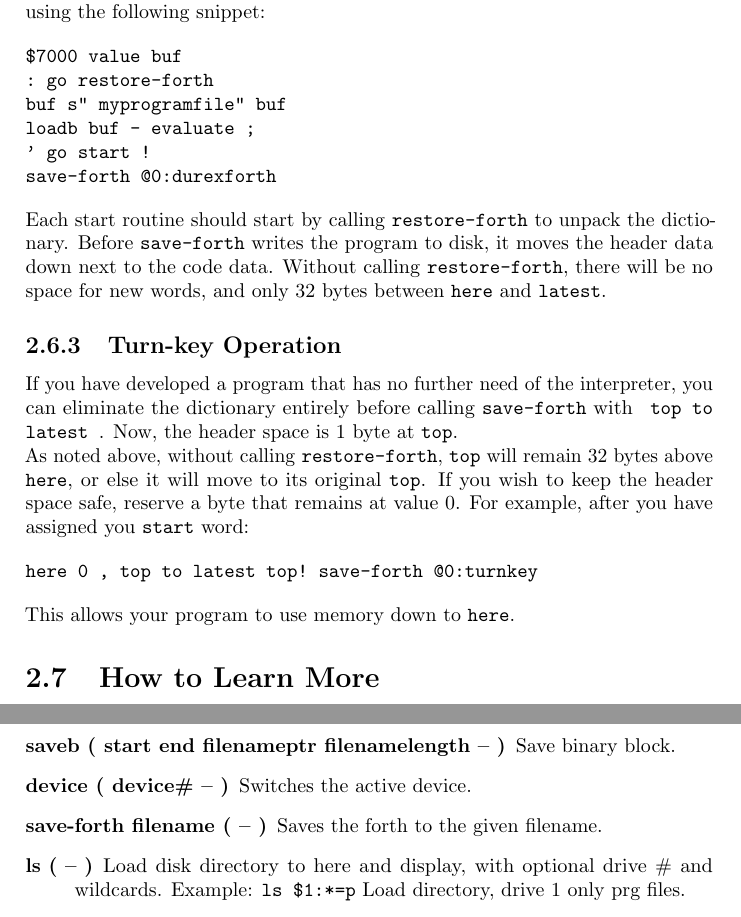
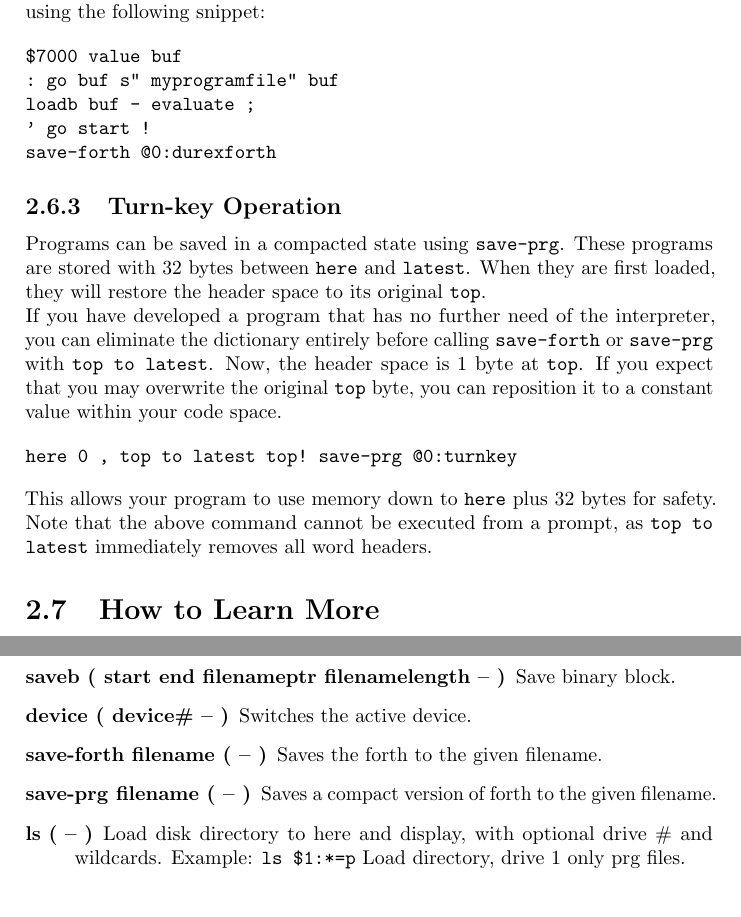
Before and after one commit to jkotlinski/durexforth, a LaTeX thesis (docs/manual.tex, which reads docs/tutorial.tex, docs/words.tex): two parts of pages 10 and 23 of 34, joined at a grey line, cut so that both start at the same text. Compiled offline with pdfLaTeX.

Commit message:
Fixed MARKER, added DEFINES, SAVE-PRG

```diff
--- a/docs/tutorial.tex
+++ b/docs/tutorial.tex
@@ -140,26 +140,23 @@ When writing a new program using a PC text editor, it is practical to configure
 
 \begin{verbatim}
 $7000 value buf
-: go restore-forth
-buf s" myprogramfile" buf
+: go buf s" myprogramfile" buf
 loadb buf - evaluate ;
 ' go start !
 save-forth @0:durexforth
 \end{verbatim}
 
-Each start routine should start by calling \texttt{restore-forth} to unpack the dictionary. Before \texttt{save-forth} writes the program to disk, it moves the header data down next to the code data. Without calling \texttt{restore-forth}, there will be no space for new words, and only 32 bytes between \texttt{here} and \texttt{latest}.
-
 \subsection{Turn-key Operation}
 
-If you have developed a program that has no further need of the interpreter, you can eliminate the dictionary entirely before calling \texttt{save-forth} with \texttt{ top to latest }. Now, the header space is 1 byte at \texttt{top}.
+Programs can be saved in a compacted state using \texttt{save-prg}. These programs are stored with 32 bytes between \texttt{here} and \texttt{latest}. When they are first loaded, they will restore the header space to its original \texttt{top}.
 
-As noted above, without calling \texttt{restore-forth}, \texttt{top} will remain 32 bytes above \texttt{here}, or else it will move to its original \texttt{top}. If you wish to keep the header space safe, reserve a byte that remains at value 0. For example, after you have assigned you \texttt{start} word:
+If you have developed a program that has no further need of the interpreter, you can eliminate the dictionary entirely before calling \texttt{save-forth} or \texttt{save-prg} with \texttt{top to latest}. Now, the header space is 1 byte at \texttt{top}. If you expect that you may overwrite the original \texttt{top} byte, you can reposition it to a constant value within your code space.
 
 \begin{verbatim}
-here 0 , top to latest top! save-forth @0:turnkey
+here 0 , top to latest top! save-prg @0:turnkey
 \end{verbatim}
 
-This allows your program to use memory down to \texttt{here}.
+This allows your program to use memory down to \texttt{here} plus 32 bytes for safety. Note that the above command cannot be executed from a prompt, as \texttt{top to latest} immediately removes all word headers.
 
 \section{How to Learn More}
 
--- a/docs/words.tex
+++ b/docs/words.tex
@@ -406,6 +406,7 @@ exit then drop 1 ;
 \item[saveb ( start end filenameptr filenamelength -- )] Save binary block.
 \item[device ( device\# -- )] Switches the active device.
 \item[save-forth filename ( -- )] Saves the forth to the given filename.
+\item[save-prg filename ( -- )] Saves a compact version of forth to the given filename.
 \item[ls ( -- )] Load disk directory to here and display, with optional drive \# and wildcards. Example: \texttt{ls \$1:*=p} Load directory, drive 1 only prg files.
 \item[rdir ( addr -- )] Display disk directory previously loaded to addr.
 \end{description}
```
Also changed, not shown: CHANGELOG.md, 2 other files.
